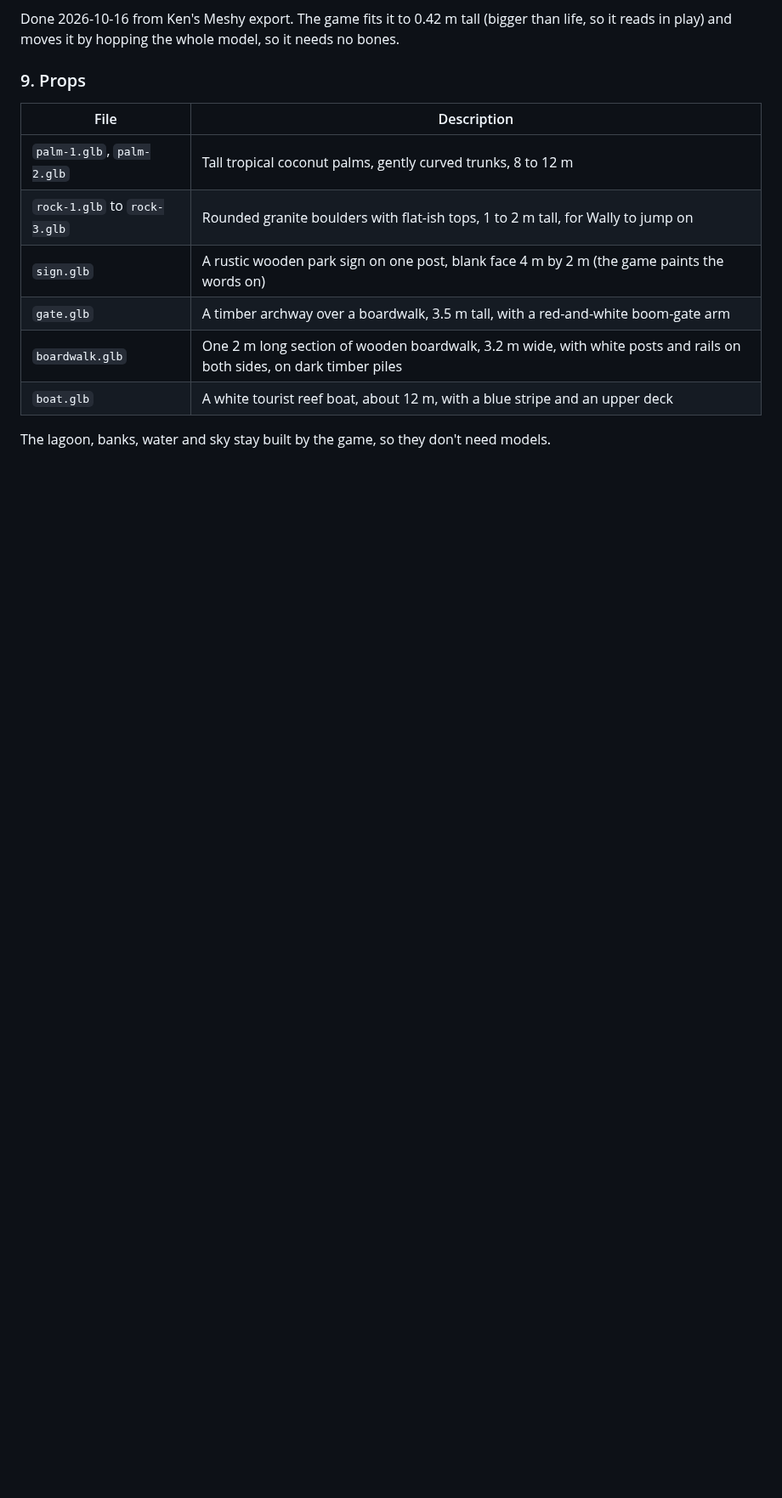
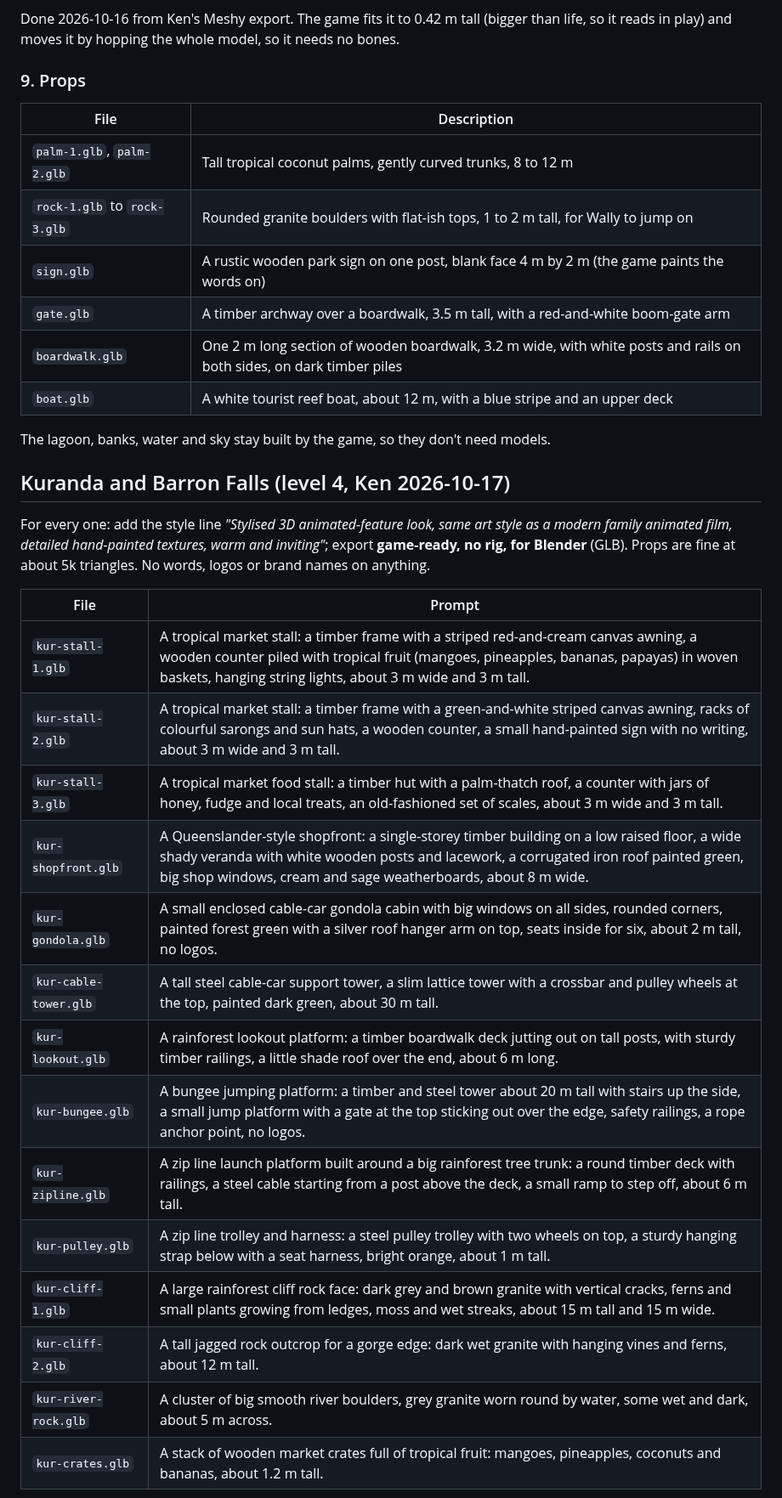
Before and after one commit to kenbin64/chomp2, a Markdown page: MODELS.md, the part around one of its changes. Shown at 85% size. GitHub-like rendering; blank space fills up the shorter version.

Commit message:
MODELS.md: Kuranda and Barron Falls models, and the market clothes
Co-Authored-By: Claude Opus 5.5 <noreply@anthropic.com>

```diff
--- a/MODELS.md
+++ b/MODELS.md
@@ -153,3 +153,26 @@ Done 2026-10-16 from Ken's Meshy export. The game fits it to 0.42 m tall (bigger
 
 The lagoon, banks, water and sky stay built by the game, so they don't need models.
 
+## Kuranda and Barron Falls (level 4, Ken 2026-10-17)
+
+For every one: add the style line *"Stylised 3D animated-feature look, same art style as a modern family
+animated film, detailed hand-painted textures, warm and inviting"*; export **game-ready, no rig, for Blender**
+(GLB). Props are fine at about 5k triangles. No words, logos or brand names on anything.
+
+| File | Prompt |
+|---|---|
+| `kur-stall-1.glb` | A tropical market stall: a timber frame with a striped red-and-cream canvas awning, a wooden counter piled with tropical fruit (mangoes, pineapples, bananas, papayas) in woven baskets, hanging string lights, about 3 m wide and 3 m tall. |
+| `kur-stall-2.glb` | A tropical market stall: a timber frame with a green-and-white striped canvas awning, racks of colourful sarongs and sun hats, a wooden counter, a small hand-painted sign with no writing, about 3 m wide and 3 m tall. |
+| `kur-stall-3.glb` | A tropical market food stall: a timber hut with a palm-thatch roof, a counter with jars of honey, fudge and local treats, an old-fashioned set of scales, about 3 m wide and 3 m tall. |
+| `kur-shopfront.glb` | A Queenslander-style shopfront: a single-storey timber building on a low raised floor, a wide shady veranda with white wooden posts and lacework, a corrugated iron roof painted green, big shop windows, cream and sage weatherboards, about 8 m wide. |
+| `kur-gondola.glb` | A small enclosed cable-car gondola cabin with big windows on all sides, rounded corners, painted forest green with a silver roof hanger arm on top, seats inside for six, about 2 m tall, no logos. |
+| `kur-cable-tower.glb` | A tall steel cable-car support tower, a slim lattice tower with a crossbar and pulley wheels at the top, painted dark green, about 30 m tall. |
+| `kur-lookout.glb` | A rainforest lookout platform: a timber boardwalk deck jutting out on tall posts, with sturdy timber railings, a little shade roof over the end, about 6 m long. |
+| `kur-bungee.glb` | A bungee jumping platform: a timber and steel tower about 20 m tall with stairs up the side, a small jump platform with a gate at the top sticking out over the edge, safety railings, a rope anchor point, no logos. |
+| `kur-zipline.glb` | A zip line launch platform built around a big rainforest tree trunk: a round timber deck with railings, a steel cable starting from a post above the deck, a small ramp to step off, about 6 m tall. |
+| `kur-pulley.glb` | A zip line trolley and harness: a steel pulley trolley with two wheels on top, a sturdy hanging strap below with a seat harness, bright orange, about 1 m tall. |
+| `kur-cliff-1.glb` | A large rainforest cliff rock face: dark grey and brown granite with vertical cracks, ferns and small plants growing from ledges, moss and wet streaks, about 15 m tall and 15 m wide. |
+| `kur-cliff-2.glb` | A tall jagged rock outcrop for a gorge edge: dark wet granite with hanging vines and ferns, about 12 m tall. |
+| `kur-river-rock.glb` | A cluster of big smooth river boulders, grey granite worn round by water, some wet and dark, about 5 m across. |
+| `kur-crates.glb` | A stack of wooden market crates full of tropical fruit: mangoes, pineapples, coconuts and bananas, about 1.2 m tall. |
+
```
Also changed, not shown: other parts of MODELS.md (+8 -0 lines).
